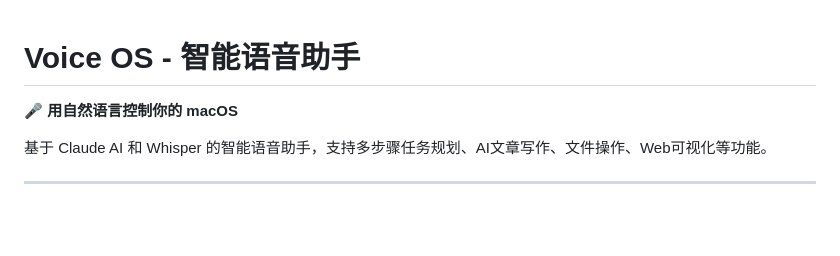
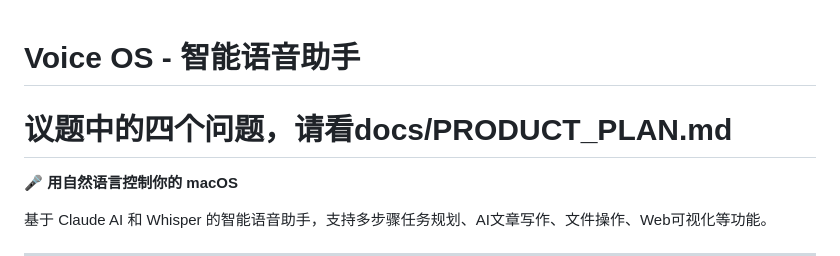
Before and after one commit to HaojingTONG/qiniu-cloud, a Markdown page: README.md, the part around the change. Rendered like a GitHub page; blank space fills up the shorter version.

Commit message:
Update README to reference PRODUCT_PLAN.md
Added a note about the four questions in the product plan.

```diff
--- a/README.md
+++ b/README.md
@@ -1,4 +1,5 @@
 # Voice OS - 智能语音助手
+# 议题中的四个问题，请看docs/PRODUCT_PLAN.md
 
 🎤 **用自然语言控制你的 macOS**
 
```
